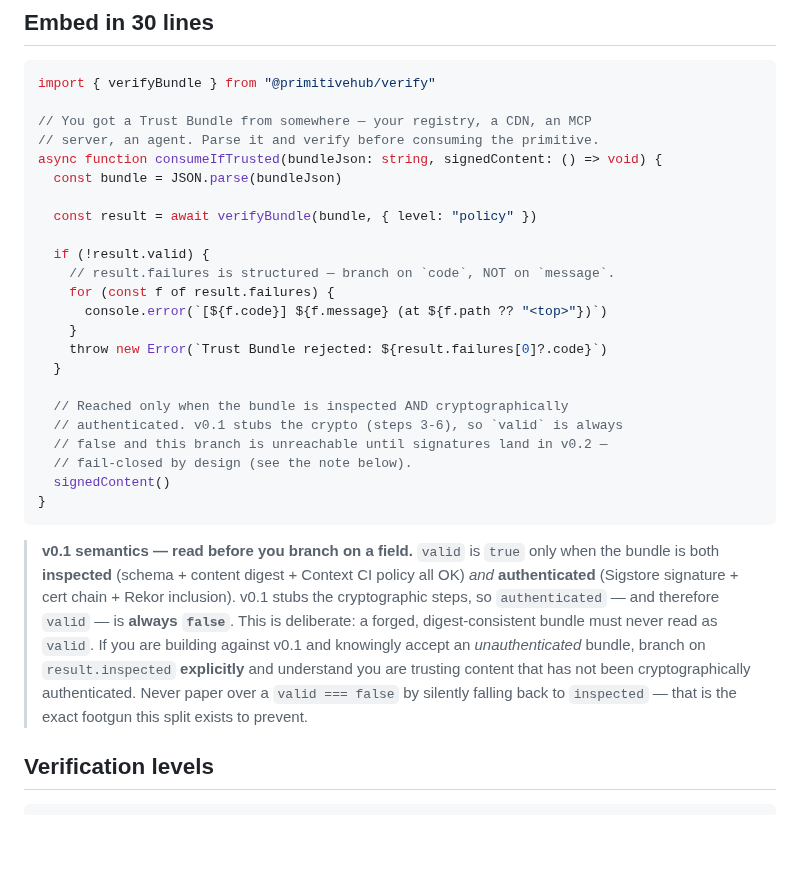
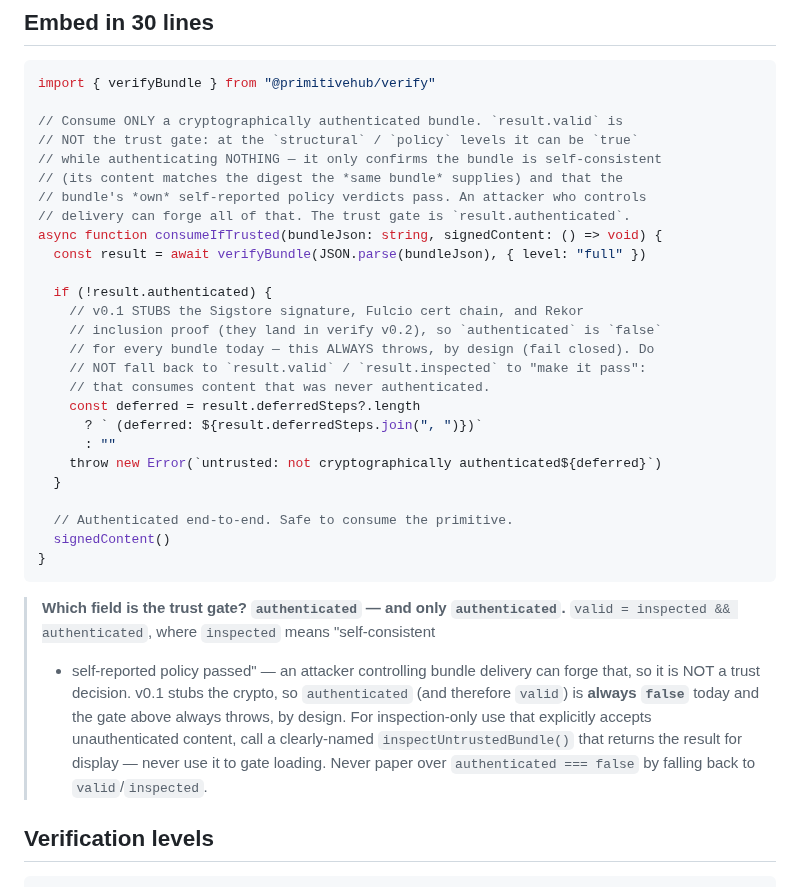
Before and after one commit to PrimitiveHub-AI/context-ci, a Markdown page: packages/verify/README.md, the part around the change. GitHub-like rendering; blank space fills up the shorter version.

Commit message:
docs(security): LIVE-01 — align verify + public READMEs to gate on `authenticated` (match the canonical docs/usage/08 pattern)
phub-web fixed the shared docs/usage/08-verify-library.md to gate on
result.authenticated (the true trust gate) with a full 'valid is not a trust
decision' note. My package + public READMEs still gated on `valid` — fail-
closed but inconsistent. Now all four surfaces (website doc, trust-contract,
verify README, public README) teach ONE pattern: gate on authenticated,
level:full, never fall back to valid/inspected. No functional change in v0.1
(authenticated always false → always throws); closes the cross-surface
consistency flag. Reaches npm/public on the next verify release + repo sync.

````diff
--- a/packages/verify/README.md
+++ b/packages/verify/README.md
@@ -30,40 +30,41 @@ browsers without polyfill.
 ```ts
 import { verifyBundle } from "@primitivehub/verify"
 
-// You got a Trust Bundle from somewhere — your registry, a CDN, an MCP
-// server, an agent. Parse it and verify before consuming the primitive.
+// Consume ONLY a cryptographically authenticated bundle. `result.valid` is
+// NOT the trust gate: at the `structural` / `policy` levels it can be `true`
+// while authenticating NOTHING — it only confirms the bundle is self-consistent
+// (its content matches the digest the *same bundle* supplies) and that the
+// bundle's *own* self-reported policy verdicts pass. An attacker who controls
+// delivery can forge all of that. The trust gate is `result.authenticated`.
 async function consumeIfTrusted(bundleJson: string, signedContent: () => void) {
-  const bundle = JSON.parse(bundleJson)
+  const result = await verifyBundle(JSON.parse(bundleJson), { level: "full" })
 
-  const result = await verifyBundle(bundle, { level: "policy" })
-
-  if (!result.valid) {
-    // result.failures is structured — branch on `code`, NOT on `message`.
-    for (const f of result.failures) {
-      console.error(`[${f.code}] ${f.message} (at ${f.path ?? "<top>"})`)
-    }
-    throw new Error(`Trust Bundle rejected: ${result.failures[0]?.code}`)
+  if (!result.authenticated) {
+    // v0.1 STUBS the Sigstore signature, Fulcio cert chain, and Rekor
+    // inclusion proof (they land in verify v0.2), so `authenticated` is `false`
+    // for every bundle today — this ALWAYS throws, by design (fail closed). Do
+    // NOT fall back to `result.valid` / `result.inspected` to "make it pass":
+    // that consumes content that was never authenticated.
+    const deferred = result.deferredSteps?.length
+      ? ` (deferred: ${result.deferredSteps.join(", ")})`
+      : ""
+    throw new Error(`untrusted: not cryptographically authenticated${deferred}`)
   }
 
-  // Reached only when the bundle is inspected AND cryptographically
-  // authenticated. v0.1 stubs the crypto (steps 3-6), so `valid` is always
-  // false and this branch is unreachable until signatures land in v0.2 —
-  // fail-closed by design (see the note below).
+  // Authenticated end-to-end. Safe to consume the primitive.
   signedContent()
 }
 ```
 
-> **v0.1 semantics — read before you branch on a field.** `valid` is `true`
-> only when the bundle is both **inspected** (schema + content digest + Context
-> CI policy all OK) *and* **authenticated** (Sigstore signature + cert chain +
-> Rekor inclusion). v0.1 stubs the cryptographic steps, so `authenticated` —
-> and therefore `valid` — is **always `false`**. This is deliberate: a forged,
-> digest-consistent bundle must never read as `valid`. If you are building
-> against v0.1 and knowingly accept an *unauthenticated* bundle, branch on
-> `result.inspected` **explicitly** and understand you are trusting content
-> that has not been cryptographically authenticated. Never paper over a
-> `valid === false` by silently falling back to `inspected` — that is the
-> exact footgun this split exists to prevent.
+> **Which field is the trust gate? `authenticated` — and only `authenticated`.**
+> `valid = inspected && authenticated`, where `inspected` means "self-consistent
+> + self-reported policy passed" — an attacker controlling bundle delivery can
+> forge that, so it is NOT a trust decision. v0.1 stubs the crypto, so
+> `authenticated` (and therefore `valid`) is **always `false`** today and the
+> gate above always throws, by design. For inspection-only use that explicitly
+> accepts unauthenticated content, call a clearly-named `inspectUntrustedBundle()`
+> that returns the result for display — never use it to gate loading. Never
+> paper over `authenticated === false` by falling back to `valid`/`inspected`.
 
 ## Verification levels
 
````
Also changed, not shown: scripts/public-repo/README.md (+7 -7 lines).
